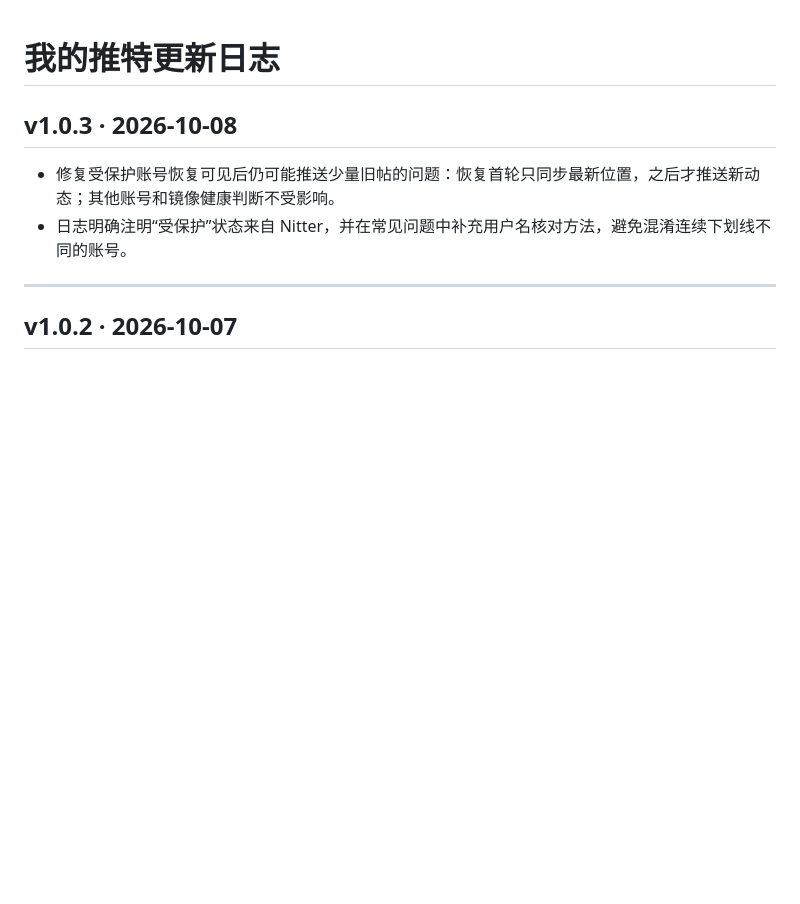
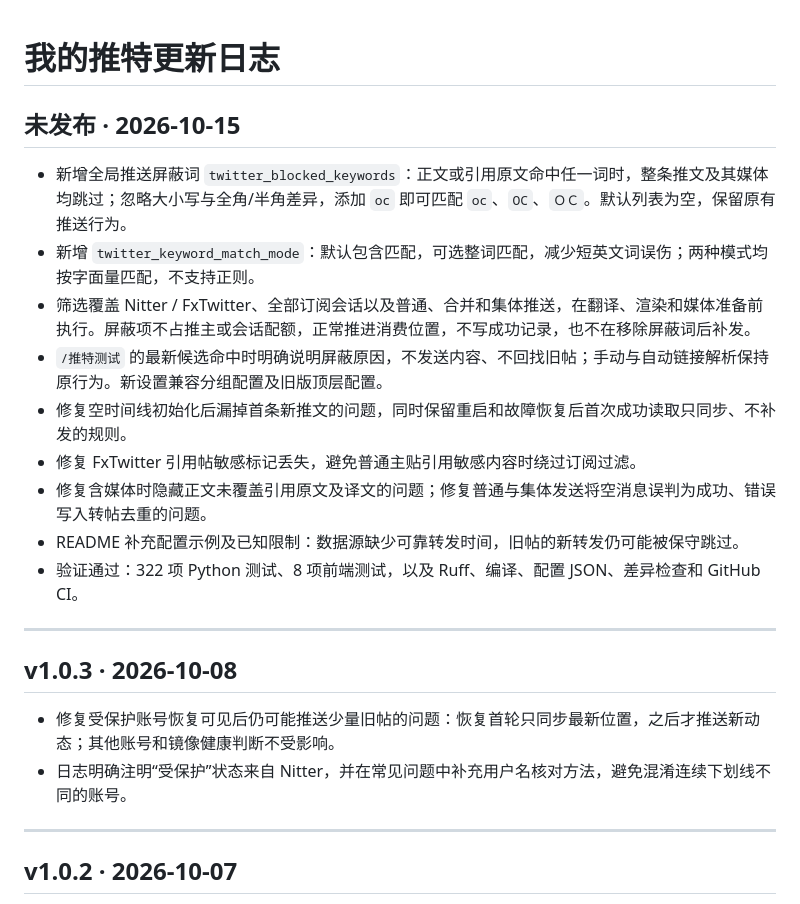
Before and after one commit to Whereis-Alice/astrbot_plugin_my_twitter, a Markdown page: CHANGELOG.md, the part around the change. GitHub-like rendering; blank space fills up the shorter version.

Commit message:
docs: record keyword filtering and delivery fixes in changelog

```diff
--- a/CHANGELOG.md
+++ b/CHANGELOG.md
@@ -1,4 +1,18 @@
 # 我的推特更新日志
+
+## 未发布 · 2026-10-15
+
+- 新增全局推送屏蔽词 `twitter_blocked_keywords`：正文或引用原文命中任一词时，整条推文及其媒体均跳过；忽略大小写与全角/半角差异，添加 `oc` 即可匹配 `oc`、`OC`、`ＯＣ`。默认列表为空，保留原有推送行为。
+- 新增 `twitter_keyword_match_mode`：默认包含匹配，可选整词匹配，减少短英文词误伤；两种模式均按字面量匹配，不支持正则。
+- 筛选覆盖 Nitter / FxTwitter、全部订阅会话以及普通、合并和集体推送，在翻译、渲染和媒体准备前执行。屏蔽项不占推主或会话配额，正常推进消费位置，不写成功记录，也不在移除屏蔽词后补发。
+- `/推特测试` 的最新候选命中时明确说明屏蔽原因，不发送内容、不回找旧帖；手动与自动链接解析保持原行为。新设置兼容分组配置及旧版顶层配置。
+- 修复空时间线初始化后漏掉首条新推文的问题，同时保留重启和故障恢复后首次成功读取只同步、不补发的规则。
+- 修复 FxTwitter 引用帖敏感标记丢失，避免普通主贴引用敏感内容时绕过订阅过滤。
+- 修复含媒体时隐藏正文未覆盖引用原文及译文的问题；修复普通与集体发送将空消息误判为成功、错误写入转帖去重的问题。
+- README 补充配置示例及已知限制：数据源缺少可靠转发时间，旧帖的新转发仍可能被保守跳过。
+- 验证通过：322 项 Python 测试、8 项前端测试，以及 Ruff、编译、配置 JSON、差异检查和 GitHub CI。
+
+---
 
 ## v1.0.3 · 2026-10-08
 
```
